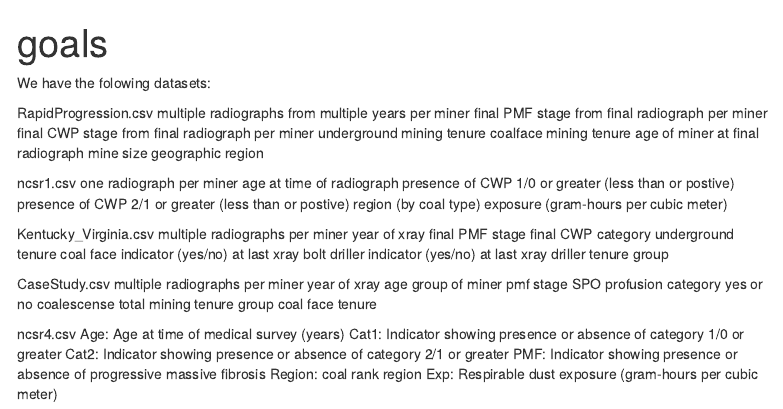
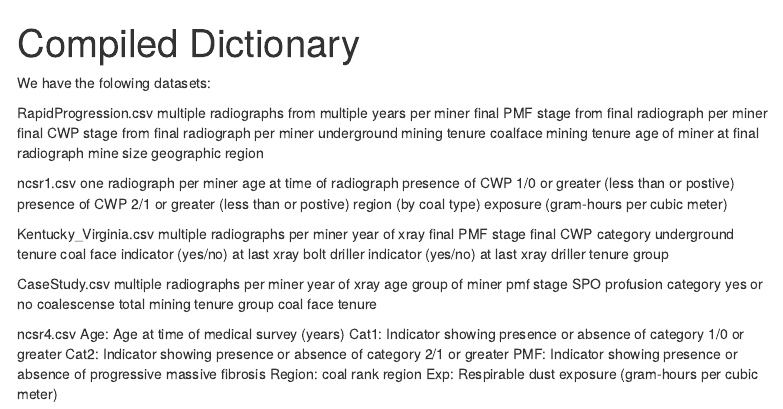
Before and after one commit to WL-Biol185-ShinyProjects/CWP-trends, an R Markdown document (compiledDic.rmd): the page in a window 1100 px wide, from its top. Rendered offline with R 4.5, knitr and Pandoc, with nearby package versions; menus at the side of the page are left out.

Commit message:
cganged goal.rmd to compiledDic.rmd

```diff
--- a/goals.rmd
+++ b/compiledDic.rmd
@@ -1,5 +1,5 @@
 ---
-title: "goals"
+title: "Compiled Dictionary"
 output:
   html_document:
     toc: true
```
